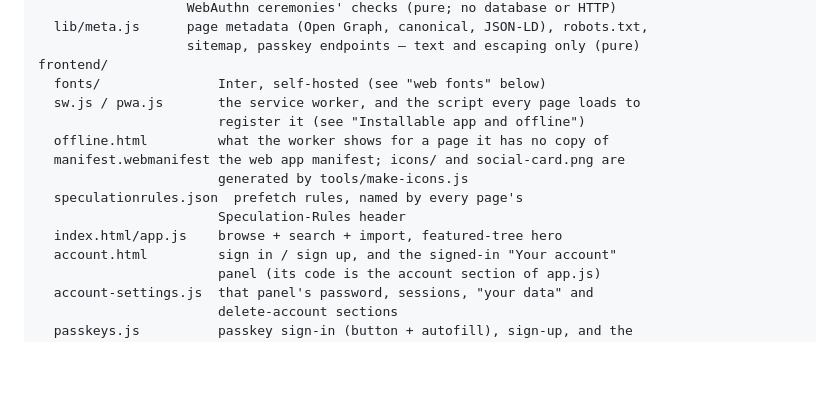
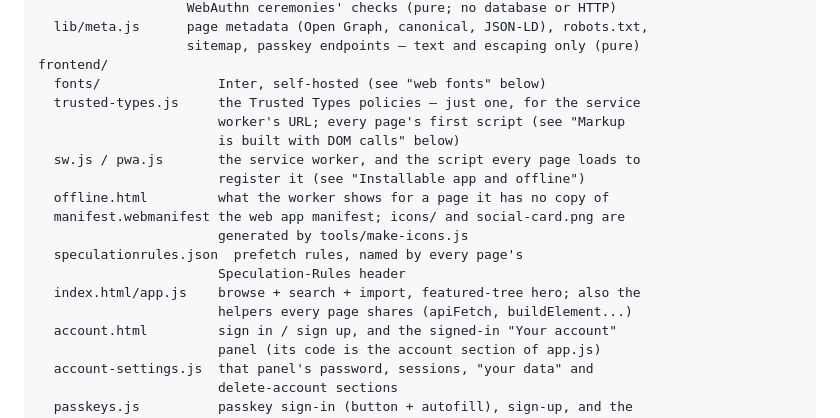
Before and after one commit to mehmetefee/skilltrees, a Markdown page: CLAUDE.md, the part around one of its changes. GitHub-like rendering; blank space fills up the shorter version.

```diff
--- a/CLAUDE.md
+++ b/CLAUDE.md
@@ -68,6 +68,9 @@ backend/
                    sitemap, passkey endpoints — text and escaping only (pure)
 frontend/
   fonts/               Inter, self-hosted (see "web fonts" below)
+  trusted-types.js     the Trusted Types policies — just one, for the service
+                       worker's URL; every page's first script (see "Markup
+                       is built with DOM calls" below)
   sw.js / pwa.js       the service worker, and the script every page loads to
                        register it (see "Installable app and offline")
   offline.html         what the worker shows for a page it has no copy of
@@ -75,7 +78,8 @@ frontend/
                        generated by tools/make-icons.js
   speculationrules.json  prefetch rules, named by every page's
                        Speculation-Rules header
-  index.html/app.js    browse + search + import, featured-tree hero
+  index.html/app.js    browse + search + import, featured-tree hero; also the
+                       helpers every page shares (apiFetch, buildElement...)
   account.html         sign in / sign up, and the signed-in "Your account"
                        panel (its code is the account section of app.js)
   account-settings.js  that panel's password, sessions, "your data" and
```
Also changed, not shown: other parts of CLAUDE.md (+54 -3 lines), TODO.md (+29 -0 lines).
